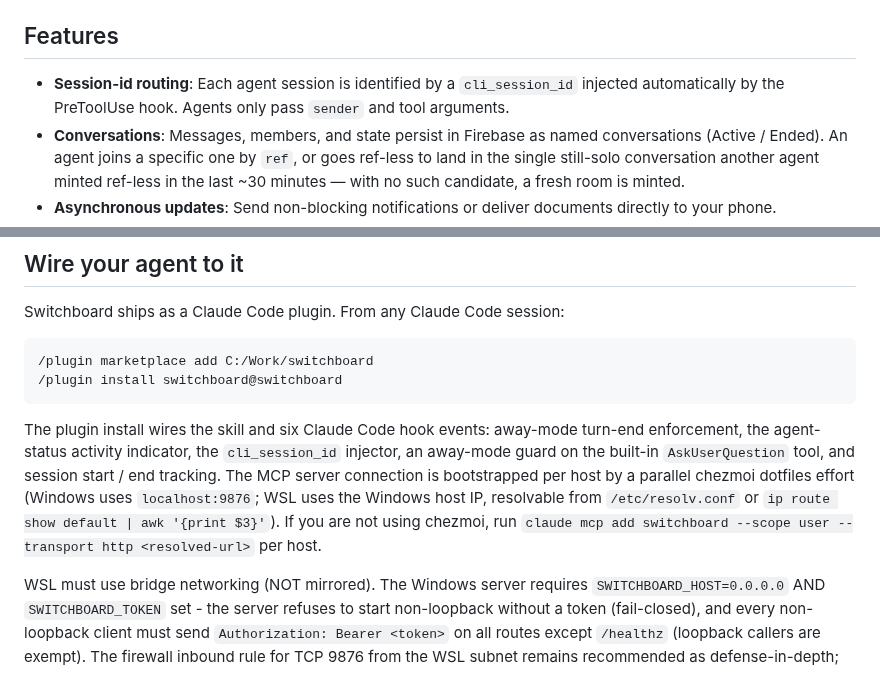
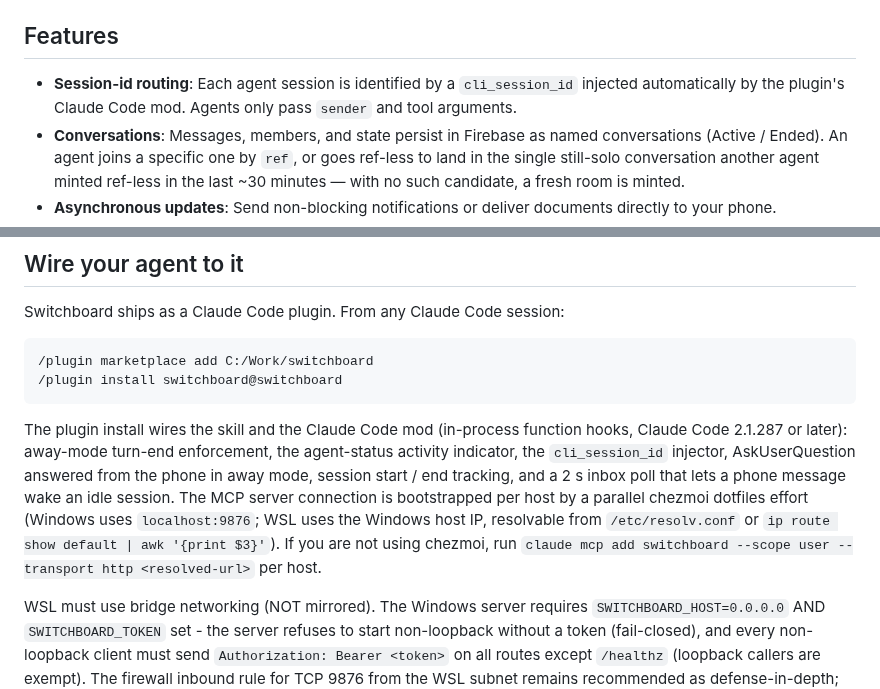
Before and after one commit to johnjanthony/Switchboard, a Markdown page: README.md, 2 parts joined by grey strips. Rendered like a GitHub page.

Commit message:
Document the Claude Code mod in place of the Python Claude Code hooks

````diff
--- a/README.md
+++ b/README.md
@@ -18,7 +18,7 @@ Switchboard is a local MCP gateway with cloud-synchronized state (Firebase) that
 
 ## Features
 
-- **Session-id routing**: Each agent session is identified by a `cli_session_id` injected automatically by the PreToolUse hook. Agents only pass `sender` and tool arguments.
+- **Session-id routing**: Each agent session is identified by a `cli_session_id` injected automatically by the plugin's Claude Code mod. Agents only pass `sender` and tool arguments.
 - **Conversations**: Messages, members, and state persist in Firebase as named conversations (Active / Ended). An agent joins a specific one by `ref`, or goes ref-less to land in the single still-solo conversation another agent minted ref-less in the last ~30 minutes — with no such candidate, a fresh room is minted.
 - **Asynchronous updates**: Send non-blocking notifications or deliver documents directly to your phone.
 - **In-line replies**: View your responses directly in the chat history for full context.
@@ -90,7 +90,7 @@ Switchboard ships as a Claude Code plugin. From any Claude Code session:
 /plugin install switchboard@switchboard
 ```
 
-The plugin install wires the skill and six Claude Code hook events: away-mode turn-end enforcement, the agent-status activity indicator, the `cli_session_id` injector, an away-mode guard on the built-in `AskUserQuestion` tool, and session start / end tracking. The MCP server connection is bootstrapped per host by a parallel chezmoi dotfiles effort (Windows uses `localhost:9876`; WSL uses the Windows host IP, resolvable from `/etc/resolv.conf` or `ip route show default | awk '{print $3}'`). If you are not using chezmoi, run `claude mcp add switchboard --scope user --transport http <resolved-url>` per host.
+The plugin install wires the skill and the Claude Code mod (in-process function hooks, Claude Code 2.1.287 or later): away-mode turn-end enforcement, the agent-status activity indicator, the `cli_session_id` injector, AskUserQuestion answered from the phone in away mode, session start / end tracking, and a 2 s inbox poll that lets a phone message wake an idle session. The MCP server connection is bootstrapped per host by a parallel chezmoi dotfiles effort (Windows uses `localhost:9876`; WSL uses the Windows host IP, resolvable from `/etc/resolv.conf` or `ip route show default | awk '{print $3}'`). If you are not using chezmoi, run `claude mcp add switchboard --scope user --transport http <resolved-url>` per host.
 
 WSL must use bridge networking (NOT mirrored). The Windows server requires `SWITCHBOARD_HOST=0.0.0.0` AND `SWITCHBOARD_TOKEN` set - the server refuses to start non-loopback without a token (fail-closed), and every non-loopback client must send `Authorization: Bearer <token>` on all routes except `/healthz` (loopback callers are exempt). The firewall inbound rule for TCP 9876 from the WSL subnet remains recommended as defense-in-depth; the token is the enforced control.
 
````
Also changed, not shown: CLAUDE.md (+30 -16 lines), skills/switchboard/SKILL.md (+4 -4 lines).
